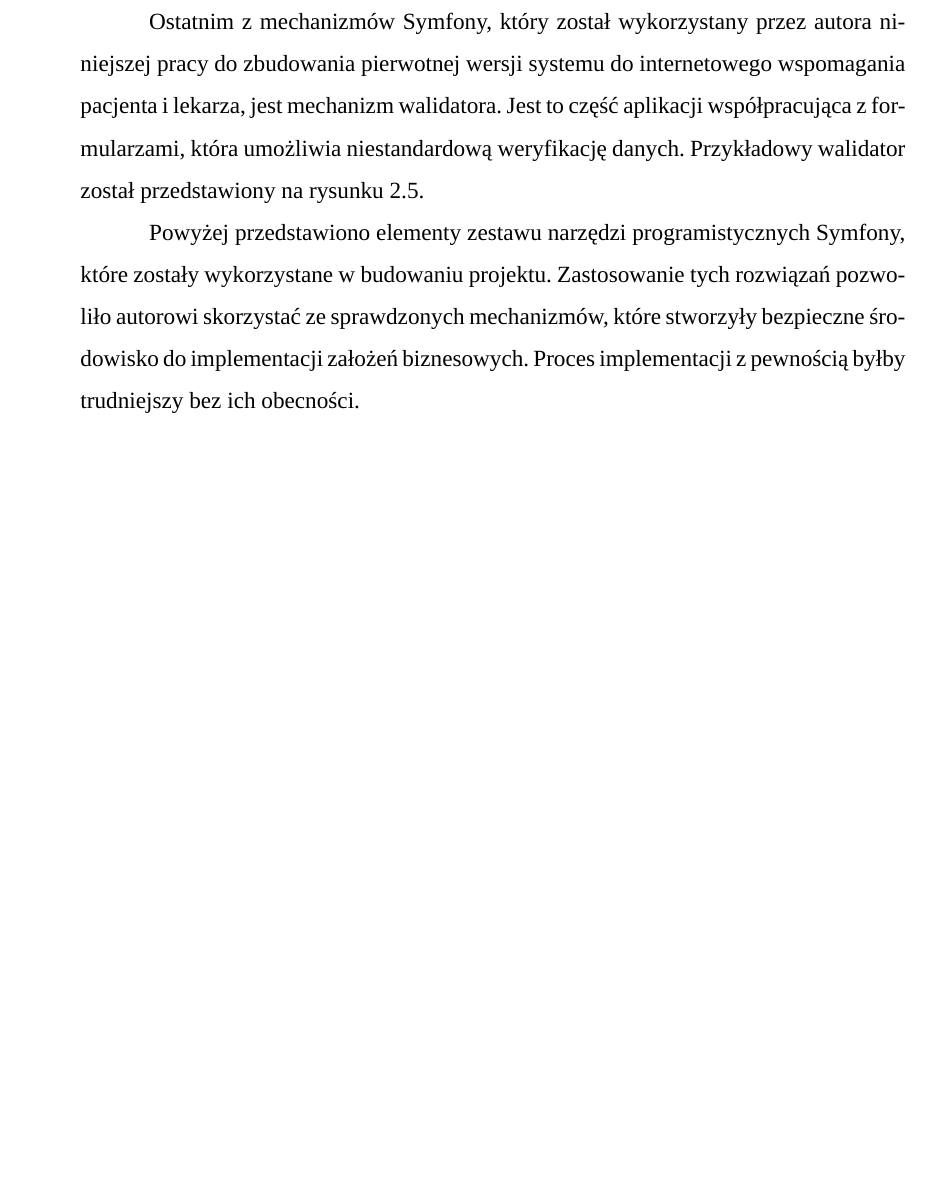
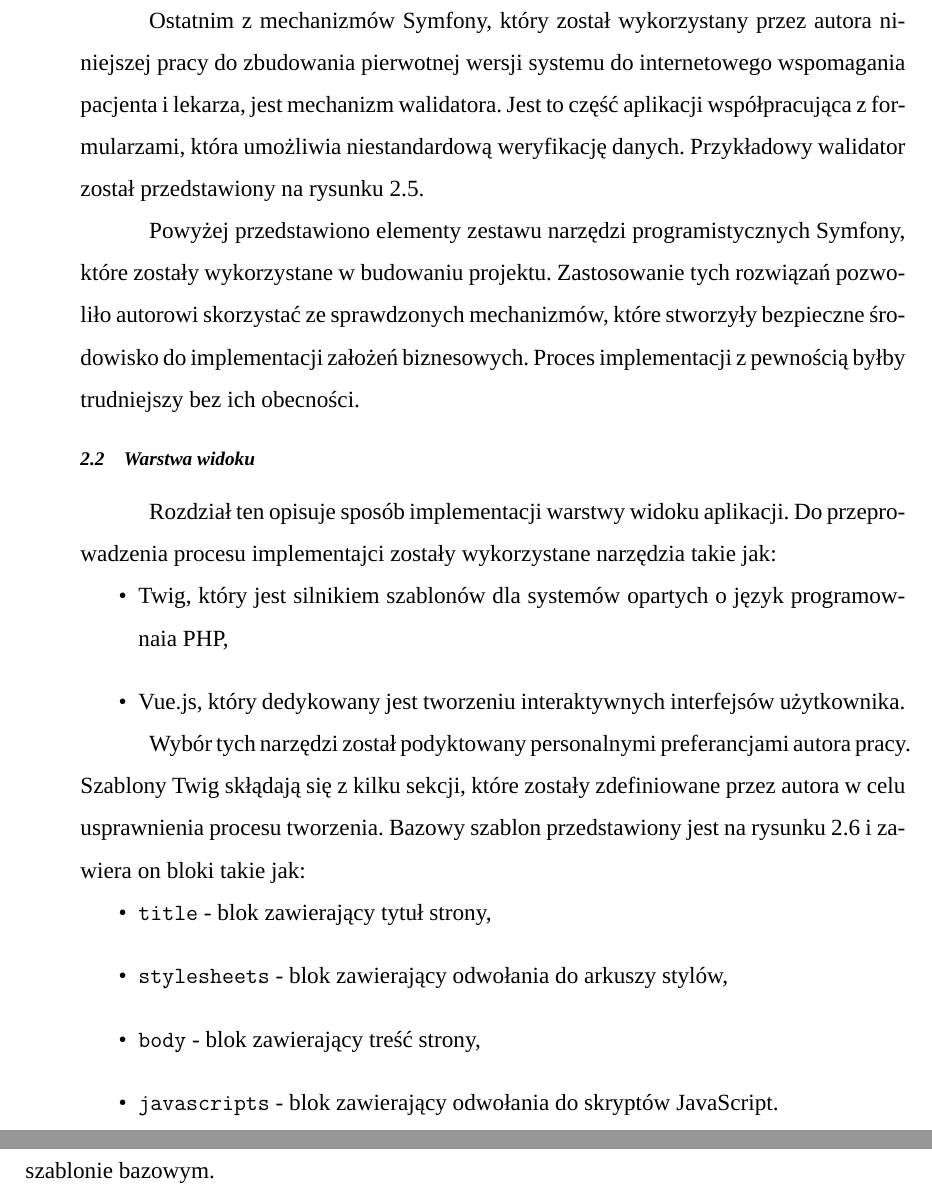
Before and after one commit to bartosz-szymanski-dev/master-thesis, a LaTeX thesis (praca-dyplomowa.tex): part of page 11 of 53 before the commit and two parts of pages 11 and 12 of 55 after it, the two joined at a grey line, cut so that both start at the same text, the shorter picture padded with empty space. Compiled offline with XeLaTeX; a missing font is replaced by an installed copy or a similar font.

Commit message:
chapter 2.2 - WiP

```diff
--- a/praca-dyplomowa.tex
+++ b/praca-dyplomowa.tex
@@ -210,3 +210,15 @@
     \end{figure}
 
     Powyżej przedstawiono elementy zestawu narzędzi programistycznych Symfony, które zostały wykorzystane w budowaniu projektu. Zastosowanie tych rozwiązań pozwoliło autorowi skorzystać ze sprawdzonych mechanizmów, które stworzyły bezpieczne środowisko do implementacji założeń biznesowych. Proces implementacji z pewnością byłby trudniejszy bez ich obecności.
+
+    \section{Warstwa widoku}
+
+    Rozdział ten opisuje sposób implementacji warstwy widoku aplikacji. Do przeprowadzenia procesu implementajci zostały wykorzystane narzędzia takie jak:
+
+    \begin{itemize}
+        \item Twig, który jest silnikiem szablonów dla systemów opartych o język programownaia PHP,
+        \item Vue.js, który dedykowany jest tworzeniu interaktywnych interfejsów użytkownika.
+    \end{itemize}
+
+
+    Wybór tych narzędzi został podyktowany personalnymi preferancjami autora pracy. Szablony Twig skłądają się z kilku sekcji, które zostały zdefiniowane przez autora w celu usprawnienia procesu tworzenia. Bazowy szablon przedstawiony jest na rysunku~\ref{fig:twig-base-template} i zawiera on bloki takie jak:
@@ -212,0 +231,11 @@
+        \label{fig:twig-base-template}
+    \end{figure}
+
+    \begin{itemize}
+        \item \texttt{title} - blok zawierający tytuł strony,
+        \item \texttt{stylesheets} - blok zawierający odwołania do arkuszy stylów,
+        \item \texttt{body} - blok zawierający treść strony,
+        \item \texttt{javascripts} - blok zawierający odwołania do skryptów JavaScript.
+    \end{itemize}
+
+    Na rysunku~\ref{fig:twig-inheriting-template} przedstawiono przykładowy kod szablonu, który dziedziczy po szablonie bazowym.
```
Also changed, not shown: includes/images/twig-base-template.png (added), includes/images/twig-inheriting-template.png (added), praca-dyplomowa.pdf, praca-dyplomowa.tex (14 more changed lines).
